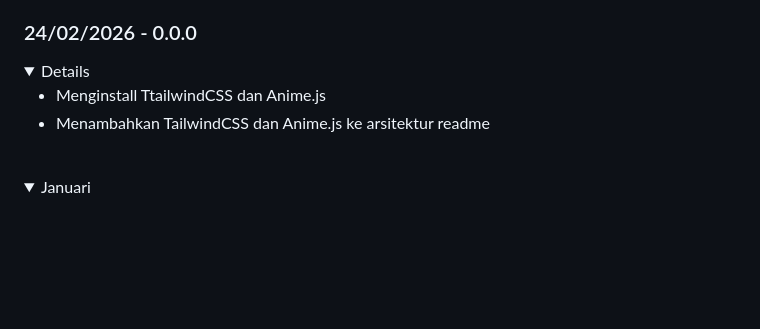
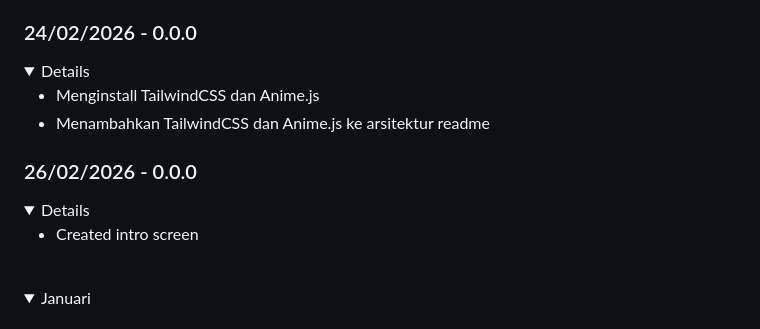
Before and after one commit to Banditov/XI-TKJ-3_PWL_Kelompok-8, a Markdown page: README.md, the part around the change. Drawn GitHub-style; folded sections open; blank space fills up the shorter version.

Commit message:
feat: Updated README

```diff
--- a/README.md
+++ b/README.md
@@ -359,8 +359,14 @@ Distributed under the Unlicense License. See [`LICENSE.txt`](./LICENSE.txt) for
 ### 24/02/2026 - 0.0.0
 <details>
 
-   - Menginstall TtailwindCSS dan Anime.js
+   - Menginstall TailwindCSS dan Anime.js
    - Menambahkan TailwindCSS dan Anime.js ke arsitektur readme
+</details>
+
+### 26/02/2026 - 0.0.0
+<details>
+
+   - Created intro screen
 </details>
 </details>
 <br>
```
